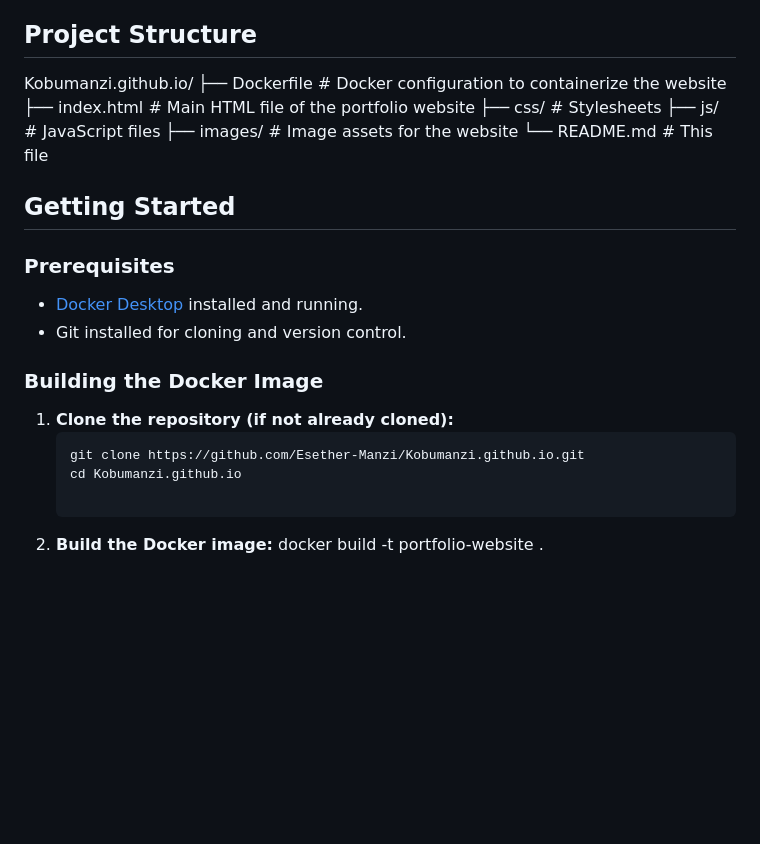
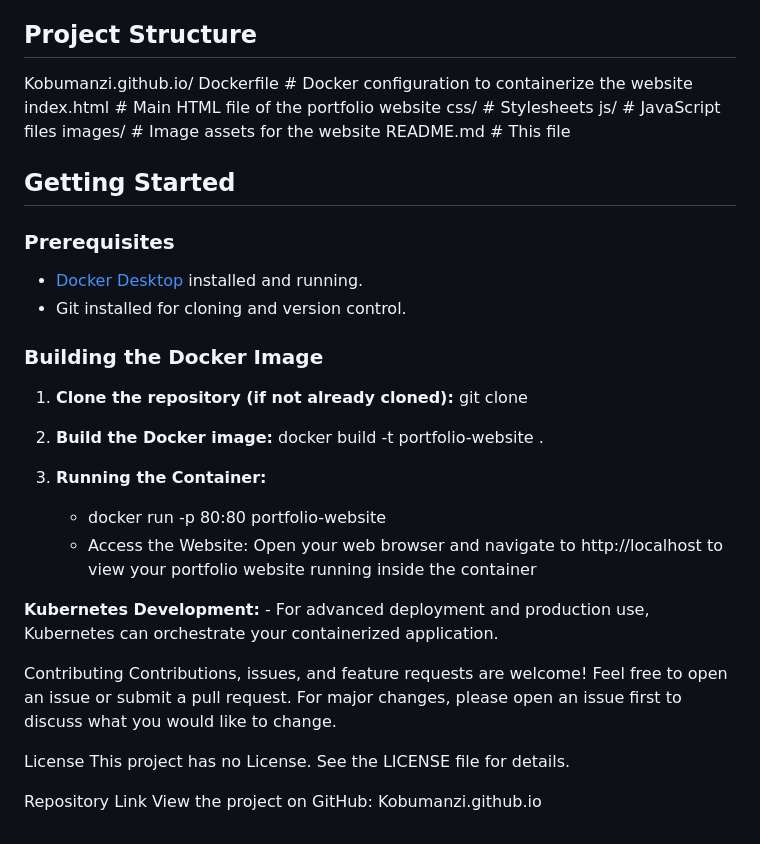
Before and after one commit to Esether-Manzi/Kobumanzi.github.io, a Markdown page: README.md, the part around the change. GitHub-like rendering; blank space fills up the shorter version.

Commit message:
Updated README with additional details

````diff
--- a/README.md
+++ b/README.md
@@ -44,7 +44,13 @@ This project demonstrates how to containerize an existing portfolio website usin
 
 ## Project Structure
 
-Kobumanzi.github.io/ ├── Dockerfile # Docker configuration to containerize the website ├── index.html # Main HTML file of the portfolio website ├── css/ # Stylesheets ├── js/ # JavaScript files ├── images/ # Image assets for the website └── README.md # This file
+Kobumanzi.github.io/
+    Dockerfile # Docker configuration to containerize the website
+    index.html # Main HTML file of the portfolio website
+    css/ # Stylesheets
+    js/ # JavaScript files
+    images/ # Image assets for the website
+    README.md # This file
 
 
 ## Getting Started
@@ -57,9 +63,23 @@ Kobumanzi.github.io/ ├── Dockerfile # Docker configuration to containerize
 ### Building the Docker Image
 
 1. **Clone the repository (if not already cloned):**
-   ```sh
-   git clone https://github.com/Esether-Manzi/Kobumanzi.github.io.git
-   cd Kobumanzi.github.io
+   git clone <git repository url>
 
 2. **Build the Docker image:**
     docker build -t portfolio-website .
+
+3. **Running the Container:**
+    - docker run -p 80:80 portfolio-website
+    - Access the Website: Open your web browser and navigate to http://localhost to view your portfolio website running inside the container
+
+**Kubernetes Development:**
+    - For advanced deployment and production use, Kubernetes can orchestrate your containerized application.
+
+Contributing
+Contributions, issues, and feature requests are welcome! Feel free to open an issue or submit a pull request. For major changes, please open an issue first to discuss what you would like to change.
+
+License
+This project has no License. See the LICENSE file for details.
+
+Repository Link
+View the project on GitHub: Kobumanzi.github.io
````
